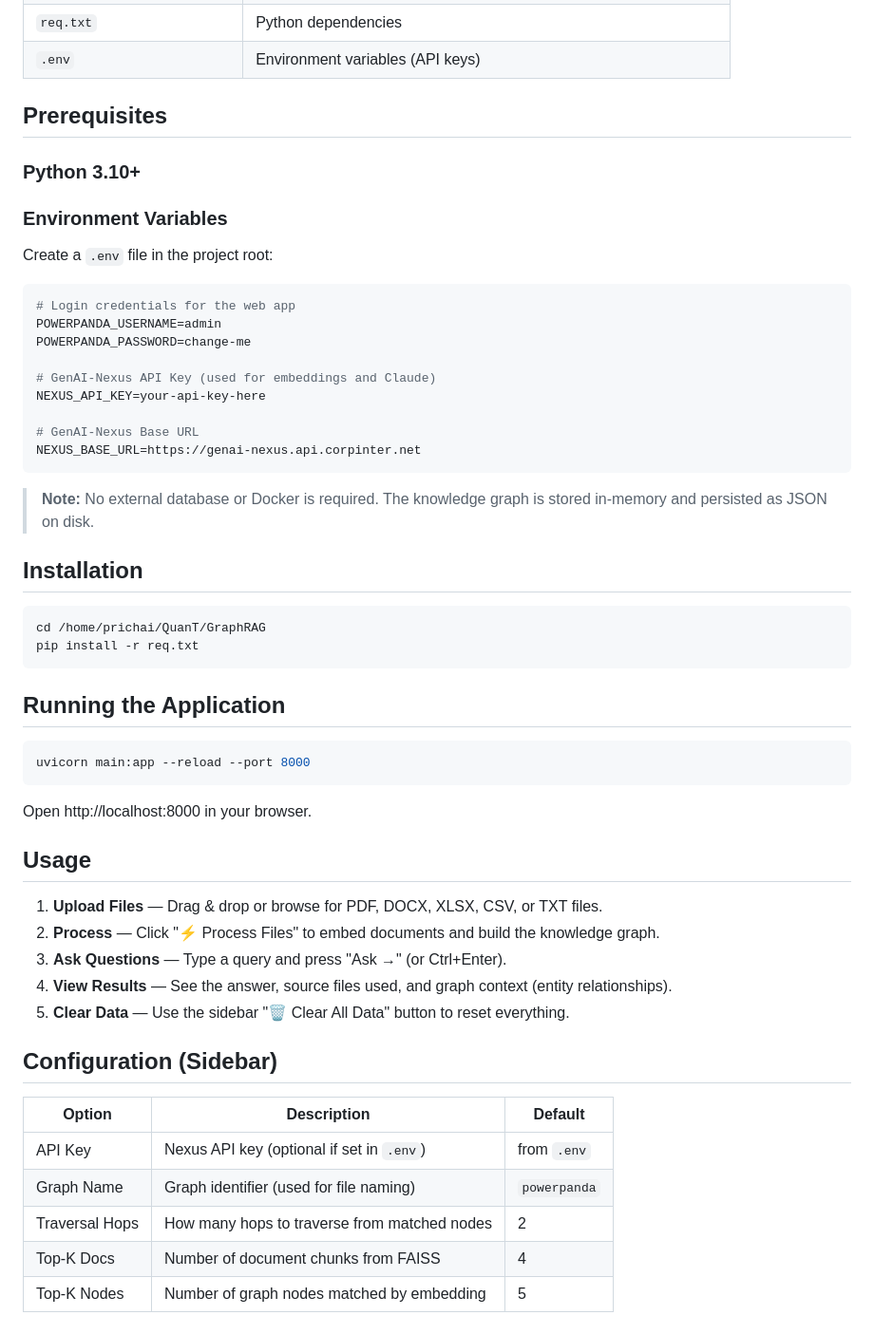
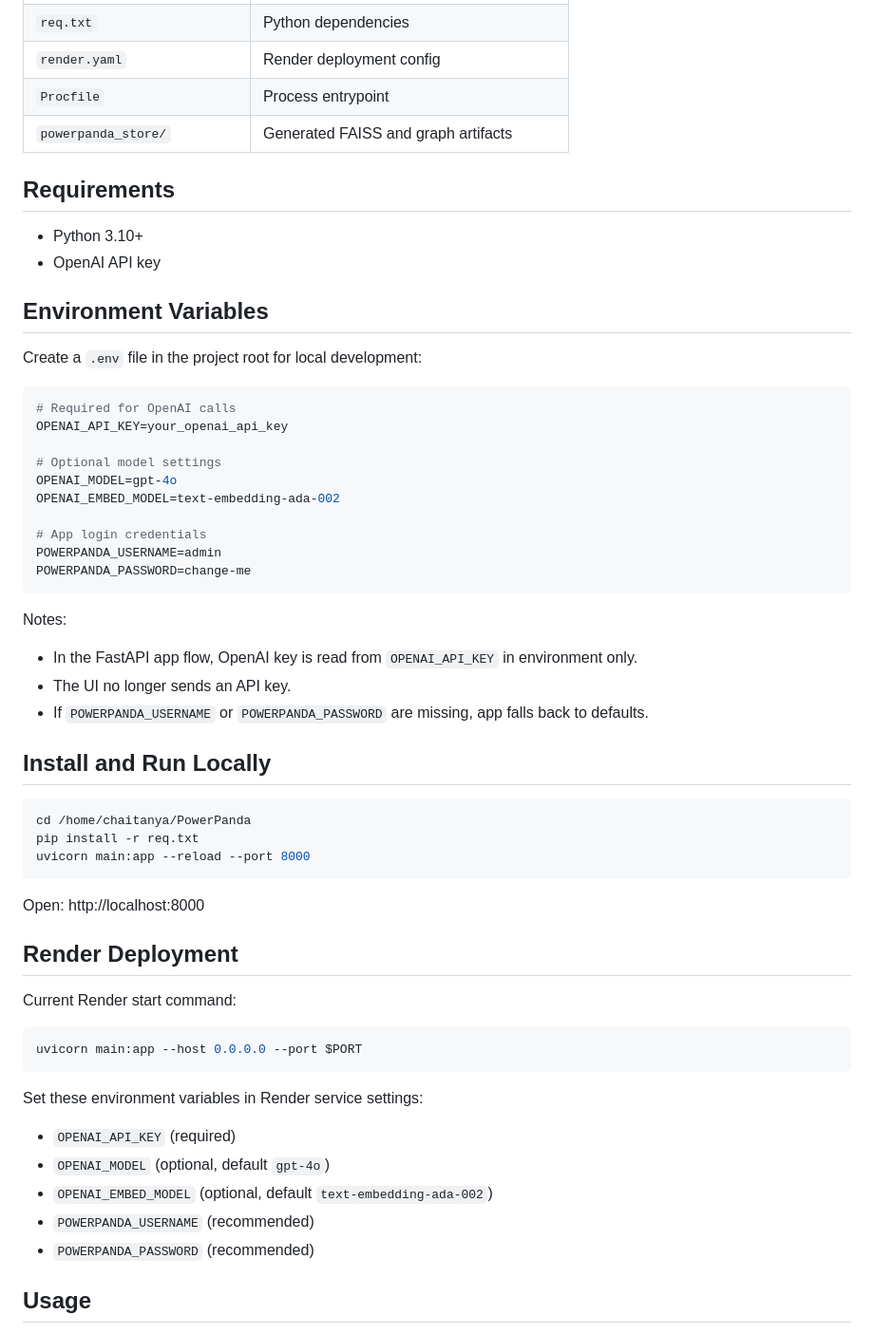
Before and after one commit to Chaitanya84/PowerPanda, a Markdown page: README.md, the part around one of its changes. Shown at 95% size. Drawn GitHub-style.

````diff
--- a/README.md
+++ b/README.md
@@ -72,58 +62,60 @@ A Graph-enhanced RAG application that answers questions about your documents by
 | `req.txt` | Python dependencies |
-| `.env` | Environment variables (API keys) |
+| `render.yaml` | Render deployment config |
+| `Procfile` | Process entrypoint |
+| `powerpanda_store/` | Generated FAISS and graph artifacts |
 
-## Prerequisites
+## Requirements
 
-### Python 3.10+
+- Python 3.10+
+- OpenAI API key
 
-### Environment Variables
+## Environment Variables
 
-Create a `.env` file in the project root:
+Create a `.env` file in the project root for local development:
 
 ```env
-# Login credentials for the web app
+# Required for OpenAI calls
+OPENAI_API_KEY=your_openai_api_key
+
+# Optional model settings
+OPENAI_MODEL=gpt-4o
+OPENAI_EMBED_MODEL=text-embedding-ada-002
+
+# App login credentials
 POWERPANDA_USERNAME=admin
 POWERPANDA_PASSWORD=change-me
-
-# GenAI-Nexus API Key (used for embeddings and Claude)
-NEXUS_API_KEY=your-api-key-here
-
-# GenAI-Nexus Base URL
-NEXUS_BASE_URL=https://genai-nexus.api.corpinter.net
 ```
 
-> **Note:** No external database or Docker is required. The knowledge graph is stored in-memory and persisted as JSON on disk.
+Notes:
+- In the FastAPI app flow, OpenAI key is read from `OPENAI_API_KEY` in environment only.
+- The UI no longer sends an API key.
+- If `POWERPANDA_USERNAME` or `POWERPANDA_PASSWORD` are missing, app falls back to defaults.
 
-## Installation
+## Install and Run Locally
 
 ```bash
-cd /home/prichai/QuanT/GraphRAG
+cd /home/chaitanya/PowerPanda
 pip install -r req.txt
-```
-
-## Running the Application
-
-```bash
 uvicorn main:app --reload --port 8000
 ```
 
-Open http://localhost:8000 in your browser.
+Open: http://localhost:8000
+
+## Render Deployment
+
+Current Render start command:
+
+```yaml
+uvicorn main:app --host 0.0.0.0 --port $PORT
+```
+
+Set these environment variables in Render service settings:
+
+- `OPENAI_API_KEY` (required)
+- `OPENAI_MODEL` (optional, default `gpt-4o`)
+- `OPENAI_EMBED_MODEL` (optional, default `text-embedding-ada-002`)
+- `POWERPANDA_USERNAME` (recommended)
+- `POWERPANDA_PASSWORD` (recommended)
 
 ## Usage
 
-1. **Upload Files** — Drag & drop or browse for PDF, DOCX, XLSX, CSV, or TXT files.
-2. **Process** — Click "⚡ Process Files" to embed documents and build the knowledge graph.
-3. **Ask Questions** — Type a query and press "Ask →" (or Ctrl+Enter).
-4. **View Results** — See the answer, source files used, and graph context (entity relationships).
-5. **Clear Data** — Use the sidebar "🗑 Clear All Data" button to reset everything.
-
-## Configuration (Sidebar)
-
-| Option | Description | Default |
-|--------|-------------|---------|
-| API Key | Nexus API key (optional if set in `.env`) | from `.env` |
-| Graph Name | Graph identifier (used for file naming) | `powerpanda` |
-| Traversal Hops | How many hops to traverse from matched nodes | 2 |
-| Top-K Docs | Number of document chunks from FAISS | 4 |
-| Top-K Nodes | Number of graph nodes matched by embedding | 5 |
-
````
Also changed, not shown: other parts of README.md (+91 -114 lines).
